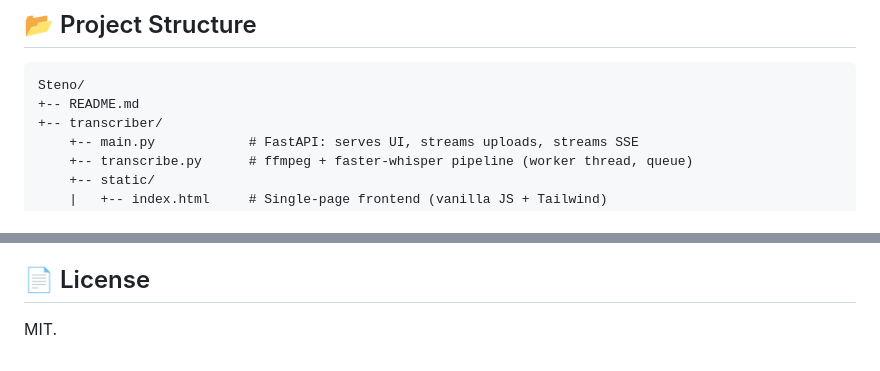
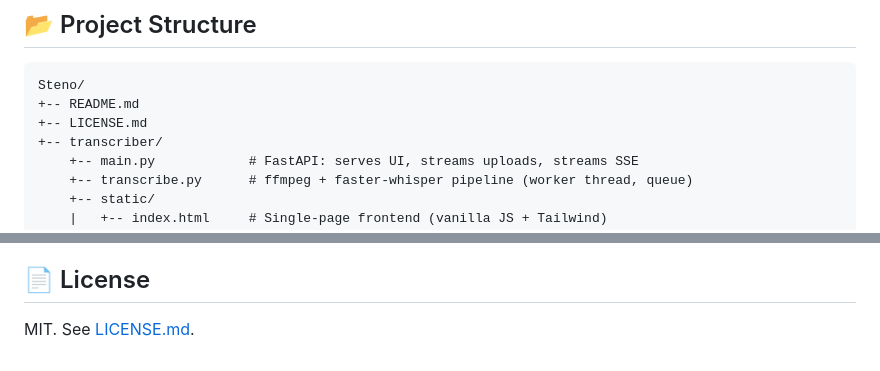
Before and after one commit to nandanvinjamury/Steno, a Markdown page: README.md, 2 parts joined by grey strips. Rendered like a GitHub page.

Commit message:
Add MIT LICENSE.md and link it from the README
Co-Authored-By: Claude Opus 4.8 (1M context) <noreply@anthropic.com>

````diff
--- a/README.md
+++ b/README.md
@@ -118,6 +118,7 @@ The first run downloads the Whisper `medium` model (~1.5 GB) and caches it durin
 ```
 Steno/
 +-- README.md
++-- LICENSE.md
 +-- transcriber/
     +-- main.py            # FastAPI: serves UI, streams uploads, streams SSE
     +-- transcribe.py      # ffmpeg + faster-whisper pipeline (worker thread, queue)
@@ -149,4 +150,4 @@ In rough priority order:
 
 ## 📄 License
 
-MIT.
+MIT. See [LICENSE.md](LICENSE.md).
````
Also changed, not shown: LICENSE.md (added, +21 -0 lines).
